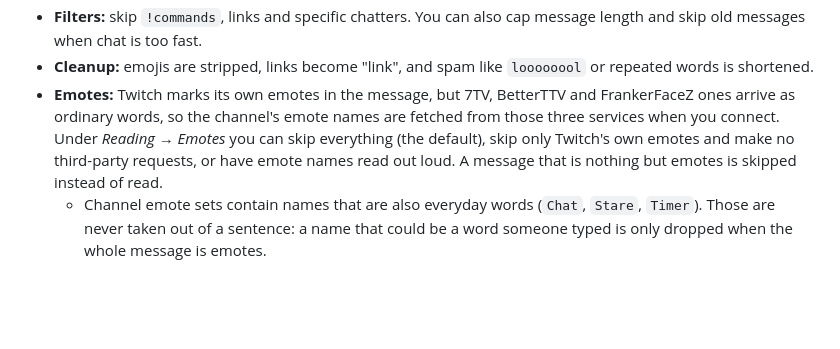
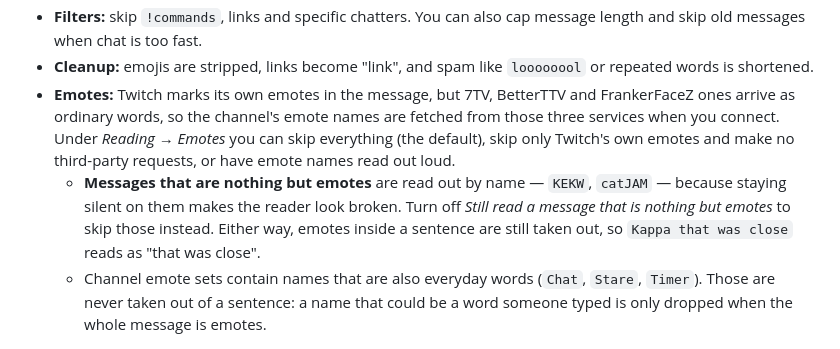
Before and after one commit to chribbelund/Tts, a Markdown page: README.md, the part around the change. GitHub-like rendering; blank space fills up the shorter version.

Commit message:
docs: describe how emote-only messages are read
Documents the option added in 6e84032: a message that is nothing but
emotes is read out by name rather than skipped, and emotes inside a
sentence are still removed.

Co-Authored-By: Claude Opus 5 <noreply@anthropic.com>

```diff
--- a/README.md
+++ b/README.md
@@ -53,7 +53,8 @@ Notes:
 - **Moderation aware:** messages deleted by mods, and messages from banned or timed-out users, are removed from the queue.
 - **Filters:** skip `!commands`, links and specific chatters. You can also cap message length and skip old messages when chat is too fast.
 - **Cleanup:** emojis are stripped, links become "link", and spam like `loooooool` or repeated words is shortened.
-- **Emotes:** Twitch marks its own emotes in the message, but 7TV, BetterTTV and FrankerFaceZ ones arrive as ordinary words, so the channel's emote names are fetched from those three services when you connect. Under *Reading → Emotes* you can skip everything (the default), skip only Twitch's own emotes and make no third-party requests, or have emote names read out loud. A message that is nothing but emotes is skipped instead of read.
+- **Emotes:** Twitch marks its own emotes in the message, but 7TV, BetterTTV and FrankerFaceZ ones arrive as ordinary words, so the channel's emote names are fetched from those three services when you connect. Under *Reading → Emotes* you can skip everything (the default), skip only Twitch's own emotes and make no third-party requests, or have emote names read out loud.
+  - **Messages that are nothing but emotes** are read out by name — `KEKW`, `catJAM` — because staying silent on them makes the reader look broken. Turn off *Still read a message that is nothing but emotes* to skip those instead. Either way, emotes inside a sentence are still taken out, so `Kappa that was close` reads as "that was close".
   - Channel emote sets contain names that are also everyday words (`Chat`, `Stare`, `Timer`). Those are never taken out of a sentence: a name that could be a word someone typed is only dropped when the whole message is emotes.
 
 ## Voice engines
```
